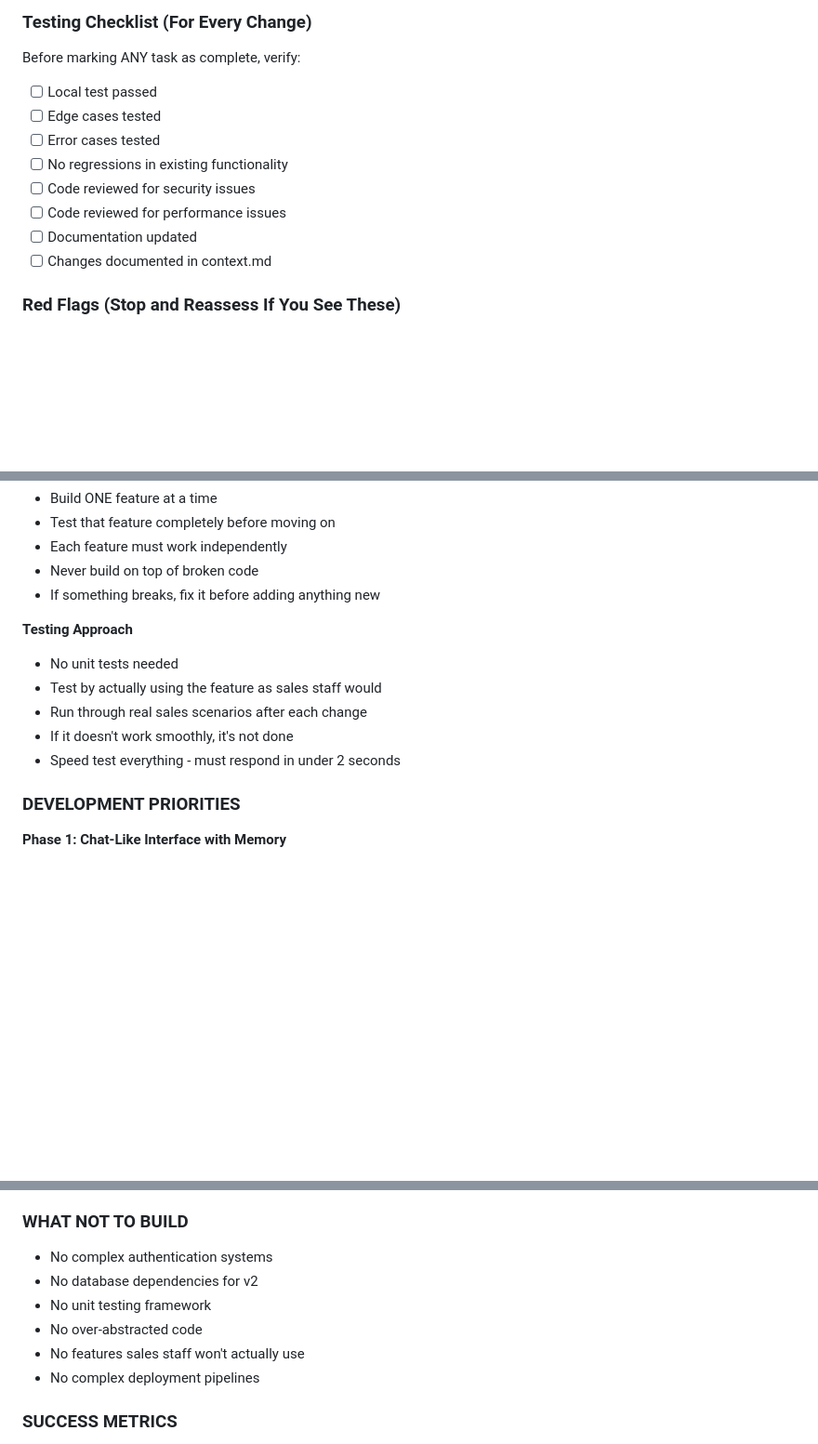
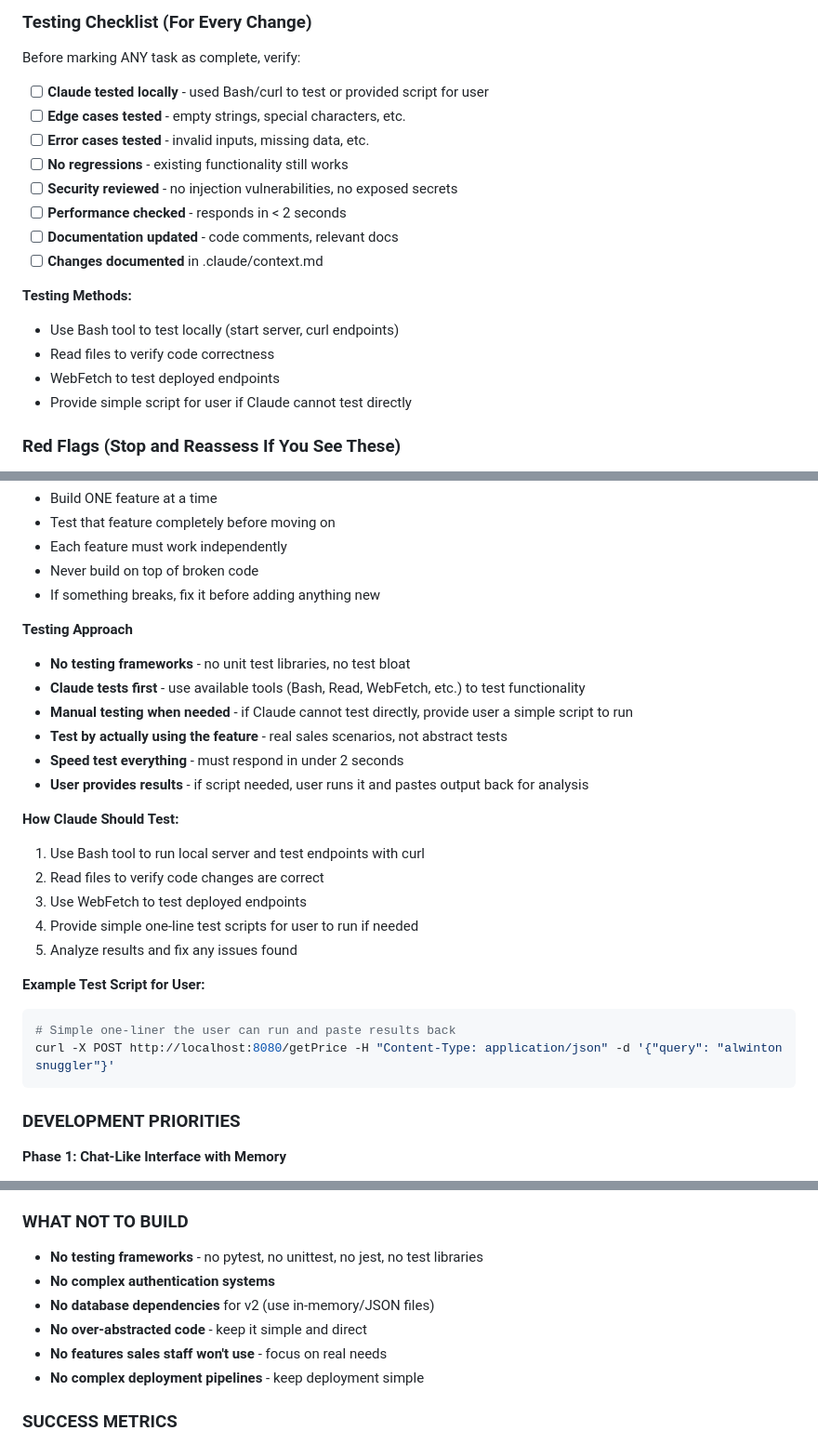
Before and after one commit to sameercodes28/ss-price-tool-v2, a Markdown page: .claude/instructions.md, 3 parts joined by grey strips. Shown at 93% size. Rendered like a GitHub page; blank space fills up the shorter version.

Commit message:
v2: Clarify testing approach - Claude tests, no frameworks
WHAT WAS CHANGED:
- .claude/instructions.md: Expanded and clarified testing approach
  - Lines 241-260: Detailed testing approach section added
    - Emphasized NO testing frameworks (no pytest, unittest, jest, etc.)
    - Clarified Claude tests first using available tools (Bash, curl, WebFetch)
    - If Claude can't test, provide simple script for user to run
    - Added example test script format
  - Lines 377-382: Updated "WHAT NOT TO BUILD" section
    - Made "no testing frameworks" the first item with emphasis
    - Added specific examples (pytest, unittest, jest)
  - Lines 183-196: Enhanced testing checklist
    - Clarified "Claude tested locally" as first item
    - Added "Testing Methods" section with specific tools to use
    - Emphasized 2-second performance requirement

- .claude/context.md: Updated ongoing tasks section
  - Lines 251-269: Revised task lists
    - Marked all setup tasks as complete
    - Removed "Set up automated testing" (conflicts with no-framework approach)
    - Removed "Consider CI/CD" (not needed for current approach)
    - Added new "Next Steps" and "Ongoing Maintenance" sections

WHY IT WAS CHANGED:
User clarified that Claude should test functionality directly using available tools
rather than building testing frameworks. This keeps the codebase lean and avoids
bloat. If Claude cannot test something, provide user a simple script to run and
paste results back for analysis. This is more practical than automated test suites.

HOW IT WAS TESTED:
- Read updated instructions to verify clarity and completeness
- Confirmed testing approach is practical and achievable with Claude Code tools
- Verified example script format is simple and clear
- Checked that "no testing frameworks" message is consistent throughout

GOAL OF THIS COMMIT:
Establish clear testing protocol that avoids framework bloat while ensuring
thorough testing. Claude will test using Bash/curl/WebFetch tools directly,
keeping the codebase simple and focused on production features. User involvement
is minimal - only when Claude physically cannot test something.

🤖 Generated with [Claude Code](https://claude.com/claude-code)

Co-Authored-By: Claude <noreply@anthropic.com>

````diff
--- a/.claude/instructions.md
+++ b/.claude/instructions.md
@@ -180,14 +180,20 @@ Claude:
 
 Before marking ANY task as complete, verify:
 
-- [ ] Local test passed
-- [ ] Edge cases tested
-- [ ] Error cases tested
-- [ ] No regressions in existing functionality
-- [ ] Code reviewed for security issues
-- [ ] Code reviewed for performance issues
-- [ ] Documentation updated
-- [ ] Changes documented in context.md
+- [ ] **Claude tested locally** - used Bash/curl to test or provided script for user
+- [ ] **Edge cases tested** - empty strings, special characters, etc.
+- [ ] **Error cases tested** - invalid inputs, missing data, etc.
+- [ ] **No regressions** - existing functionality still works
+- [ ] **Security reviewed** - no injection vulnerabilities, no exposed secrets
+- [ ] **Performance checked** - responds in < 2 seconds
+- [ ] **Documentation updated** - code comments, relevant docs
+- [ ] **Changes documented** in .claude/context.md
+
+**Testing Methods:**
+- Use Bash tool to test locally (start server, curl endpoints)
+- Read files to verify code correctness
+- WebFetch to test deployed endpoints
+- Provide simple script for user if Claude cannot test directly
 
 ### Red Flags (Stop and Reassess If You See These)
 
@@ -239,11 +245,25 @@ You are helping build a real-time sales assistance tool for Sofas & Stuff sales
 - If something breaks, fix it before adding anything new
 
 **Testing Approach**
-- No unit tests needed
-- Test by actually using the feature as sales staff would
-- Run through real sales scenarios after each change
-- If it doesn't work smoothly, it's not done
-- Speed test everything - must respond in under 2 seconds
+- **No testing frameworks** - no unit test libraries, no test bloat
+- **Claude tests first** - use available tools (Bash, Read, WebFetch, etc.) to test functionality
+- **Manual testing when needed** - if Claude cannot test directly, provide user a simple script to run
+- **Test by actually using the feature** - real sales scenarios, not abstract tests
+- **Speed test everything** - must respond in under 2 seconds
+- **User provides results** - if script needed, user runs it and pastes output back for analysis
+
+**How Claude Should Test:**
+1. Use Bash tool to run local server and test endpoints with curl
+2. Read files to verify code changes are correct
+3. Use WebFetch to test deployed endpoints
+4. Provide simple one-line test scripts for user to run if needed
+5. Analyze results and fix any issues found
+
+**Example Test Script for User:**
+```bash
+# Simple one-liner the user can run and paste results back
+curl -X POST http://localhost:8080/getPrice -H "Content-Type: application/json" -d '{"query": "alwinton snuggler"}'
+```
 
 ### DEVELOPMENT PRIORITIES
 
@@ -360,12 +380,12 @@ The tool must handle how conversations actually happen:
 
 ### WHAT NOT TO BUILD
 
-- No complex authentication systems
-- No database dependencies for v2
-- No unit testing framework
-- No over-abstracted code
-- No features sales staff won't actually use
-- No complex deployment pipelines
+- **No testing frameworks** - no pytest, no unittest, no jest, no test libraries
+- **No complex authentication systems**
+- **No database dependencies** for v2 (use in-memory/JSON files)
+- **No over-abstracted code** - keep it simple and direct
+- **No features sales staff won't use** - focus on real needs
+- **No complex deployment pipelines** - keep deployment simple
 
 ### SUCCESS METRICS
 
````
Also changed, not shown: .claude/context.md (+16 -14 lines).
